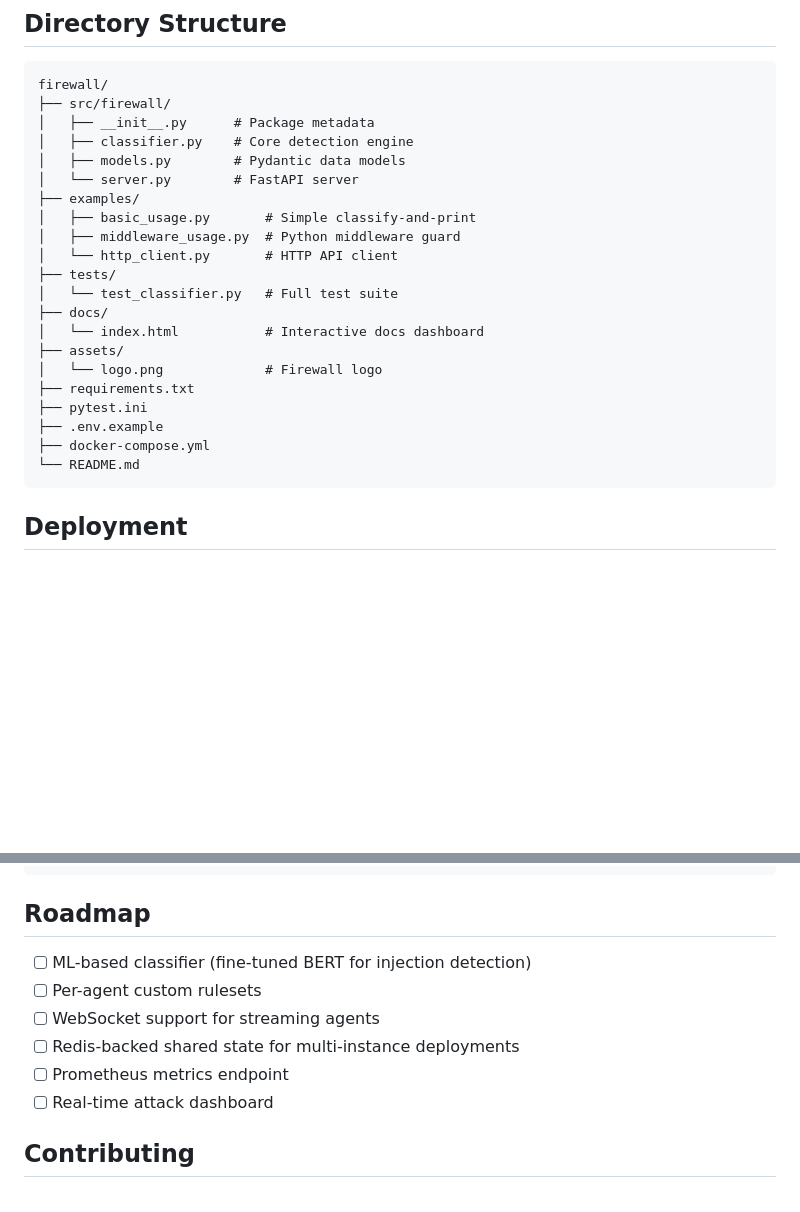
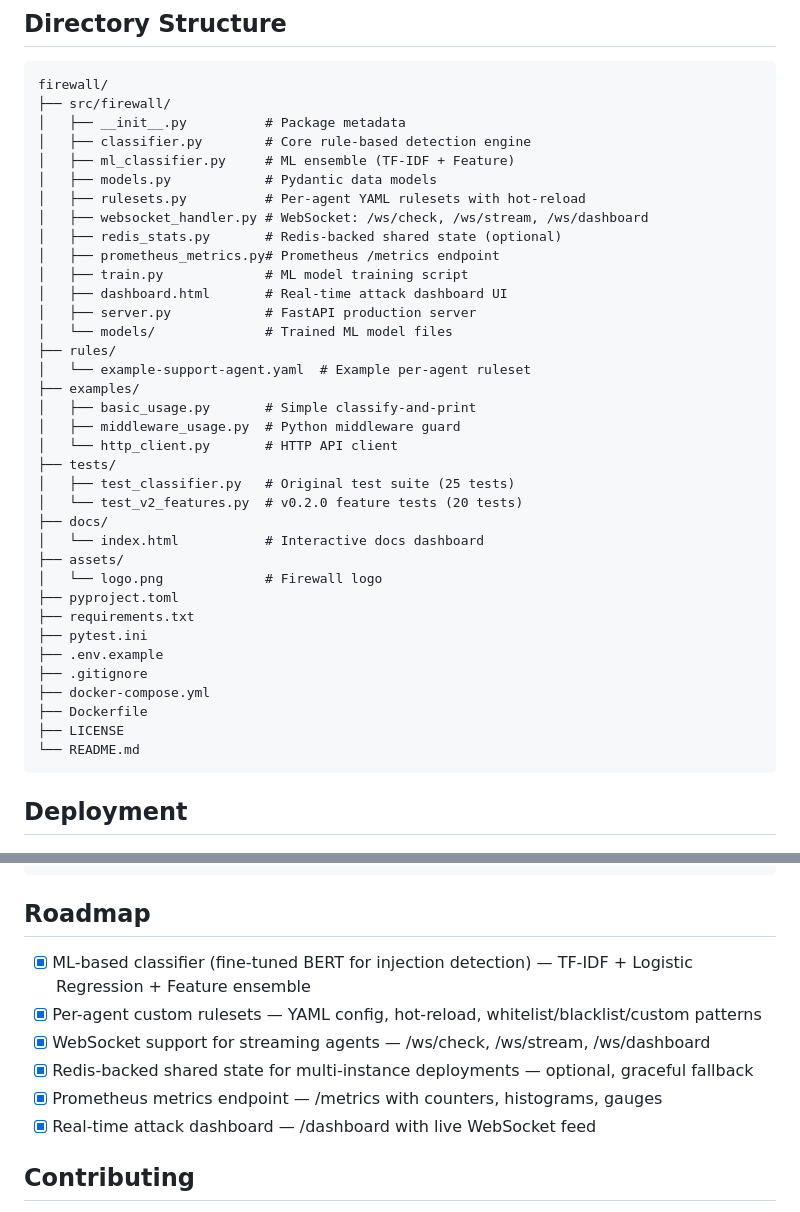
Before and after one commit to jepspows/firewall, a Markdown page: README.md, 2 parts joined by grey strips. Rendered like a GitHub page; blank space fills up the shorter version.

Commit message:
docs: check off completed roadmap, update directory structure

````diff
--- a/README.md
+++ b/README.md
@@ -284,24 +284,39 @@ CRITICAL  █                                         0.7%
 ```
 firewall/
 ├── src/firewall/
-│   ├── __init__.py      # Package metadata
-│   ├── classifier.py    # Core detection engine
-│   ├── models.py        # Pydantic data models
-│   └── server.py        # FastAPI server
+│   ├── __init__.py          # Package metadata
+│   ├── classifier.py        # Core rule-based detection engine
+│   ├── ml_classifier.py     # ML ensemble (TF-IDF + Feature)
+│   ├── models.py            # Pydantic data models
+│   ├── rulesets.py          # Per-agent YAML rulesets with hot-reload
+│   ├── websocket_handler.py # WebSocket: /ws/check, /ws/stream, /ws/dashboard
+│   ├── redis_stats.py       # Redis-backed shared state (optional)
+│   ├── prometheus_metrics.py# Prometheus /metrics endpoint
+│   ├── train.py             # ML model training script
+│   ├── dashboard.html       # Real-time attack dashboard UI
+│   ├── server.py            # FastAPI production server
+│   └── models/              # Trained ML model files
+├── rules/
+│   └── example-support-agent.yaml  # Example per-agent ruleset
 ├── examples/
 │   ├── basic_usage.py       # Simple classify-and-print
 │   ├── middleware_usage.py  # Python middleware guard
 │   └── http_client.py       # HTTP API client
 ├── tests/
-│   └── test_classifier.py   # Full test suite
+│   ├── test_classifier.py   # Original test suite (25 tests)
+│   └── test_v2_features.py  # v0.2.0 feature tests (20 tests)
 ├── docs/
 │   └── index.html           # Interactive docs dashboard
 ├── assets/
 │   └── logo.png             # Firewall logo
+├── pyproject.toml
 ├── requirements.txt
 ├── pytest.ini
 ├── .env.example
+├── .gitignore
 ├── docker-compose.yml
+├── Dockerfile
+├── LICENSE
 └── README.md
 ```
 
@@ -340,12 +355,12 @@ WantedBy=multi-user.target
 
 ## Roadmap
 
-- [ ] ML-based classifier (fine-tuned BERT for injection detection)
-- [ ] Per-agent custom rulesets
-- [ ] WebSocket support for streaming agents
-- [ ] Redis-backed shared state for multi-instance deployments
-- [ ] Prometheus metrics endpoint
-- [ ] Real-time attack dashboard
+- [x] ML-based classifier (fine-tuned BERT for injection detection) — TF-IDF + Logistic Regression + Feature ensemble
+- [x] Per-agent custom rulesets — YAML config, hot-reload, whitelist/blacklist/custom patterns
+- [x] WebSocket support for streaming agents — /ws/check, /ws/stream, /ws/dashboard
+- [x] Redis-backed shared state for multi-instance deployments — optional, graceful fallback
+- [x] Prometheus metrics endpoint — /metrics with counters, histograms, gauges
+- [x] Real-time attack dashboard — /dashboard with live WebSocket feed
 
 ## Contributing
 
````
